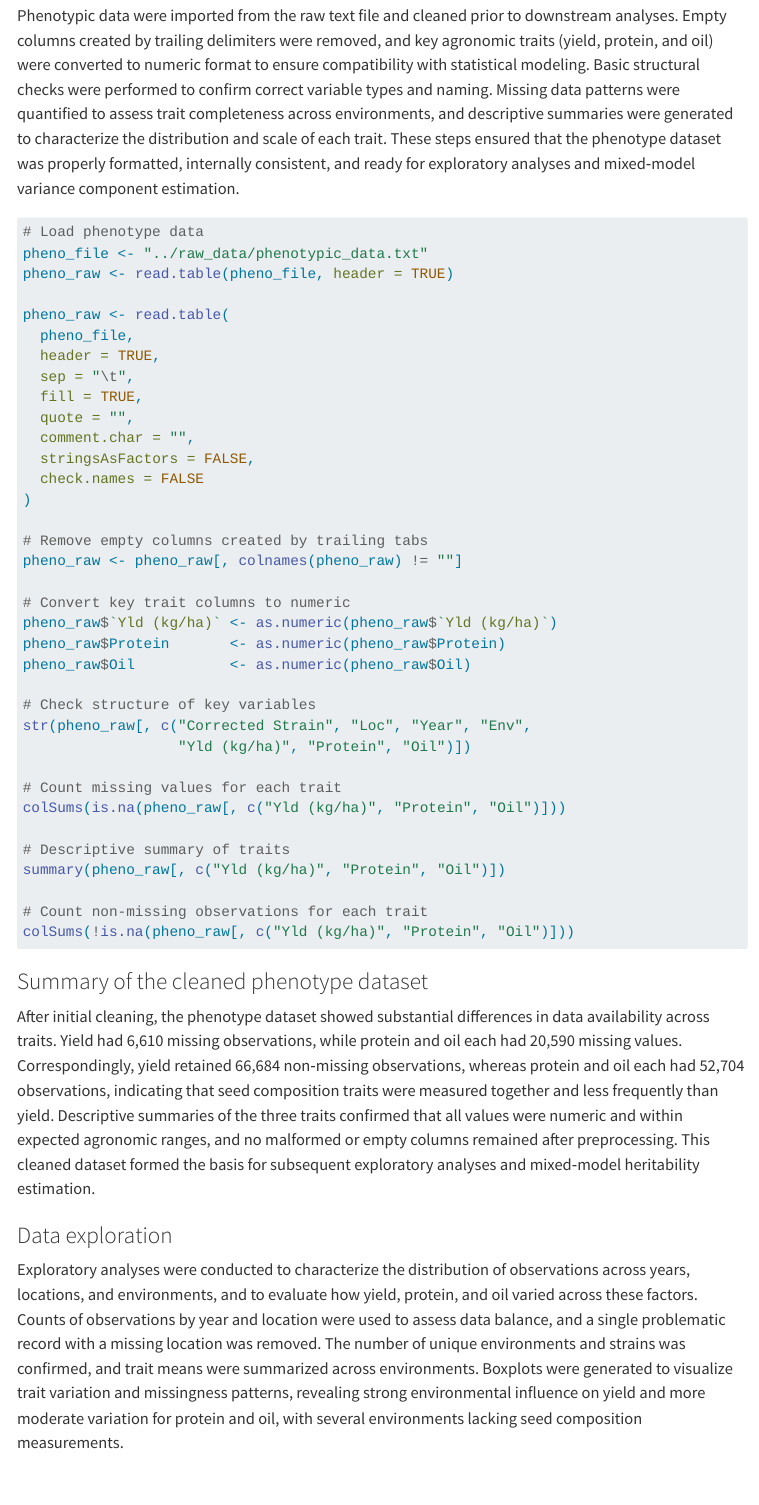
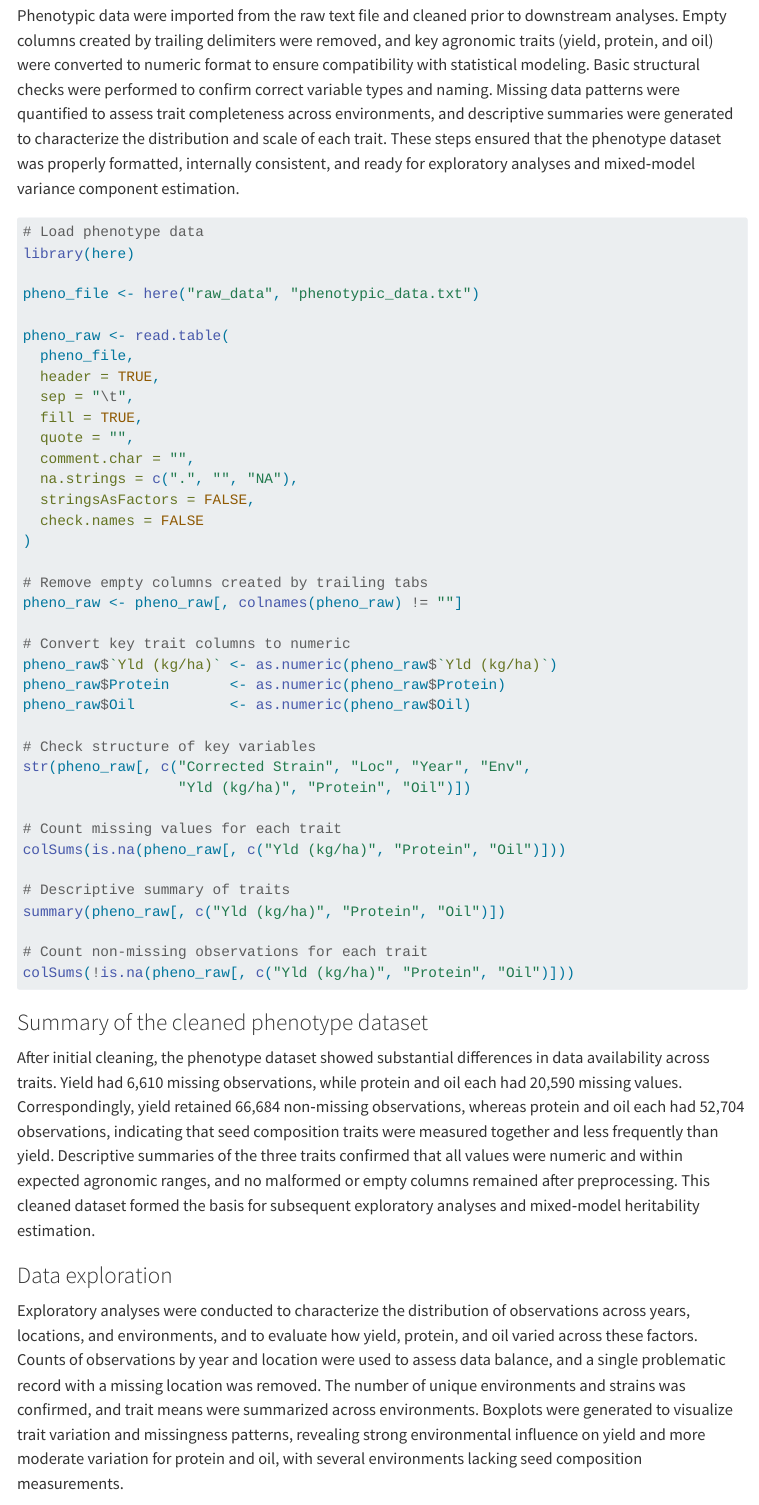
Before and after one commit to AYORRIE/Soybean_Gwas_Project, a Quarto document (quarto/GWAS_Project_Final_Report_Ayodele_Orrie (1).qmd): the page in a window 1100 px wide, from 1700 px down. Rendered offline with R 4.5, knitr and Pandoc in place of Quarto, with nearby package versions; the code chunks are not run, so their results and figures are left out; menus at the side of the page are left out; long lines of code are wrapped.

````diff
--- /dev/null
+++ b/_quarto.yml
@@ -0,0 +1,13 @@
+project:
+  type: website
+
+website:
+  title: "Soybean GWAS Project"
+  navbar:
+    left:
+      - href: quarto/GWAS_Project_Final_Report_Ayodele_Orrie (1).qmd
+        text: "Final Report"
+
+format:
+  html:
+    theme: cosmo
--- a/quarto/GWAS_Project_Final_Report_Ayodele_Orrie (1).qmd
+++ b/quarto/GWAS_Project_Final_Report_Ayodele_Orrie (1).qmd
@@ -40,8 +40,9 @@
 
 ```{r}
 # Load phenotype data
-pheno_file <- "../raw_data/phenotypic_data.txt"
-pheno_raw <- read.table(pheno_file, header = TRUE)
+library(here)
+
+pheno_file <- here("raw_data", "phenotypic_data.txt")
 
 pheno_raw <- read.table(
   pheno_file,
@@ -50,6 +51,7 @@
   fill = TRUE,
   quote = "",
   comment.char = "",
+  na.strings = c(".", "", "NA"),
   stringsAsFactors = FALSE,
   check.names = FALSE
 )
````
Also changed, not shown: docs/search.json (added), 23 other files.
